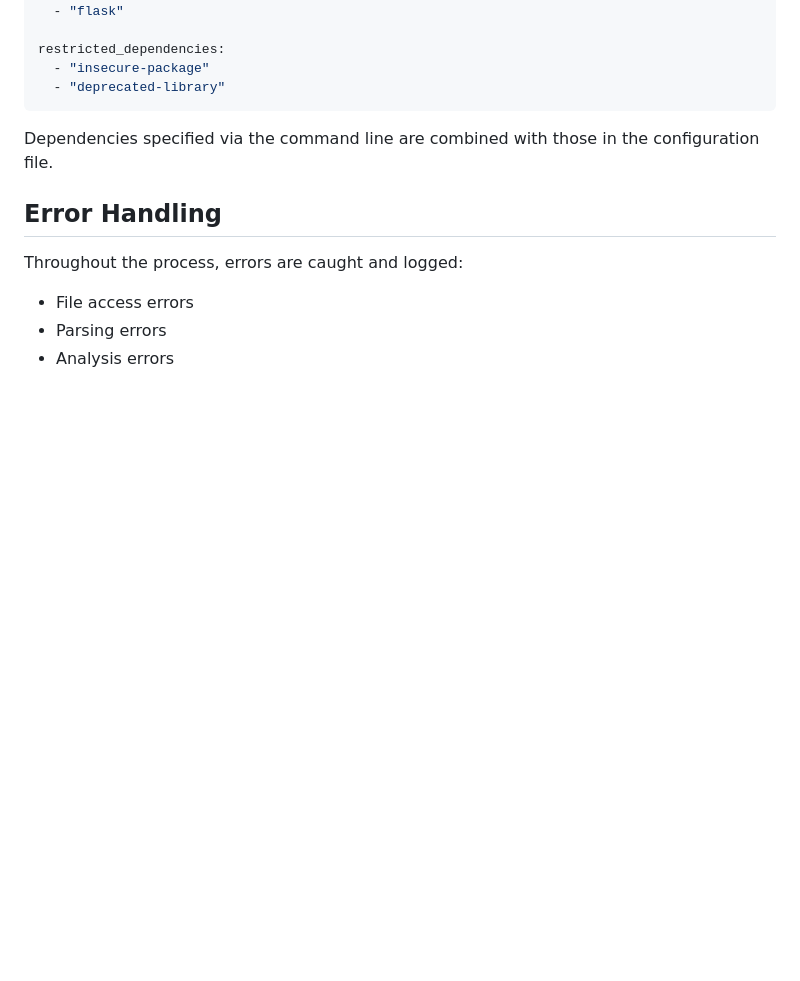
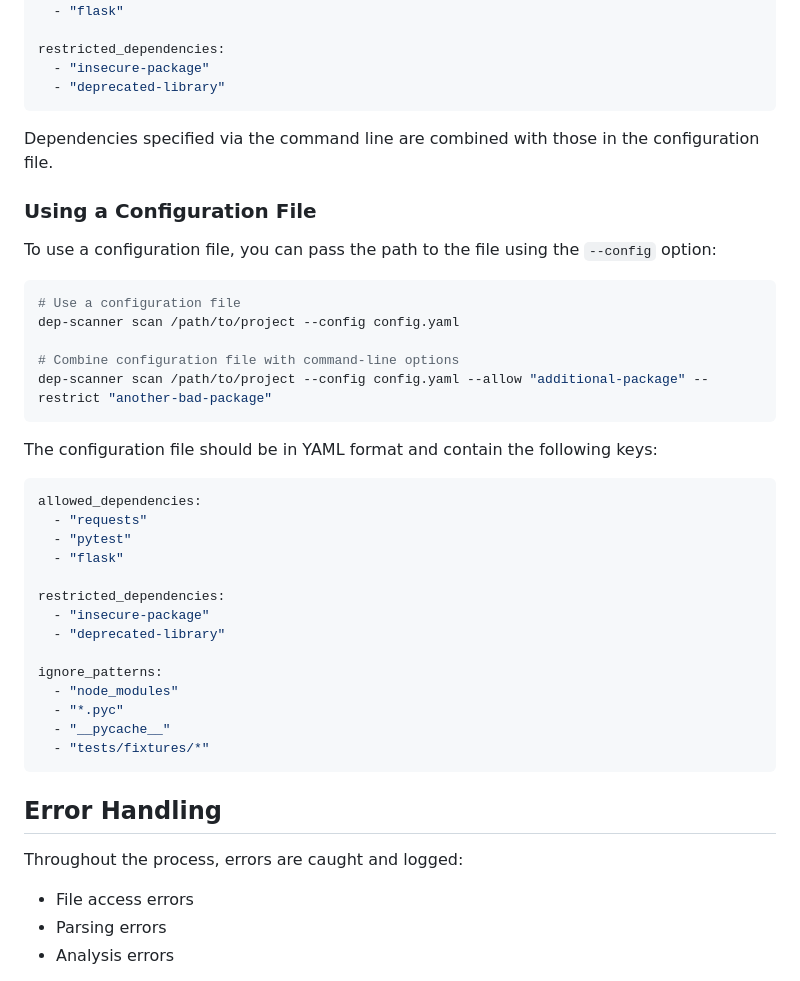
Before and after one commit to rajvermacas/dep-scanner, a Markdown page: README.md, the part around the change. Rendered like a GitHub page; blank space fills up the shorter version.

Commit message:
Update README.md with configuration file examples for dependency classification

````diff
--- a/README.md
+++ b/README.md
@@ -264,6 +264,37 @@ restricted_dependencies:
 
 Dependencies specified via the command line are combined with those in the configuration file.
 
+### Using a Configuration File
+
+To use a configuration file, you can pass the path to the file using the `--config` option:
+
+```bash
+# Use a configuration file
+dep-scanner scan /path/to/project --config config.yaml
+
+# Combine configuration file with command-line options
+dep-scanner scan /path/to/project --config config.yaml --allow "additional-package" --restrict "another-bad-package"
+```
+
+The configuration file should be in YAML format and contain the following keys:
+
+```yaml
+allowed_dependencies:
+  - "requests"
+  - "pytest"
+  - "flask"
+
+restricted_dependencies:
+  - "insecure-package"
+  - "deprecated-library"
+
+ignore_patterns:
+  - "node_modules"
+  - "*.pyc"
+  - "__pycache__"
+  - "tests/fixtures/*"
+```
+
 ## Error Handling
 
 Throughout the process, errors are caught and logged:
````
